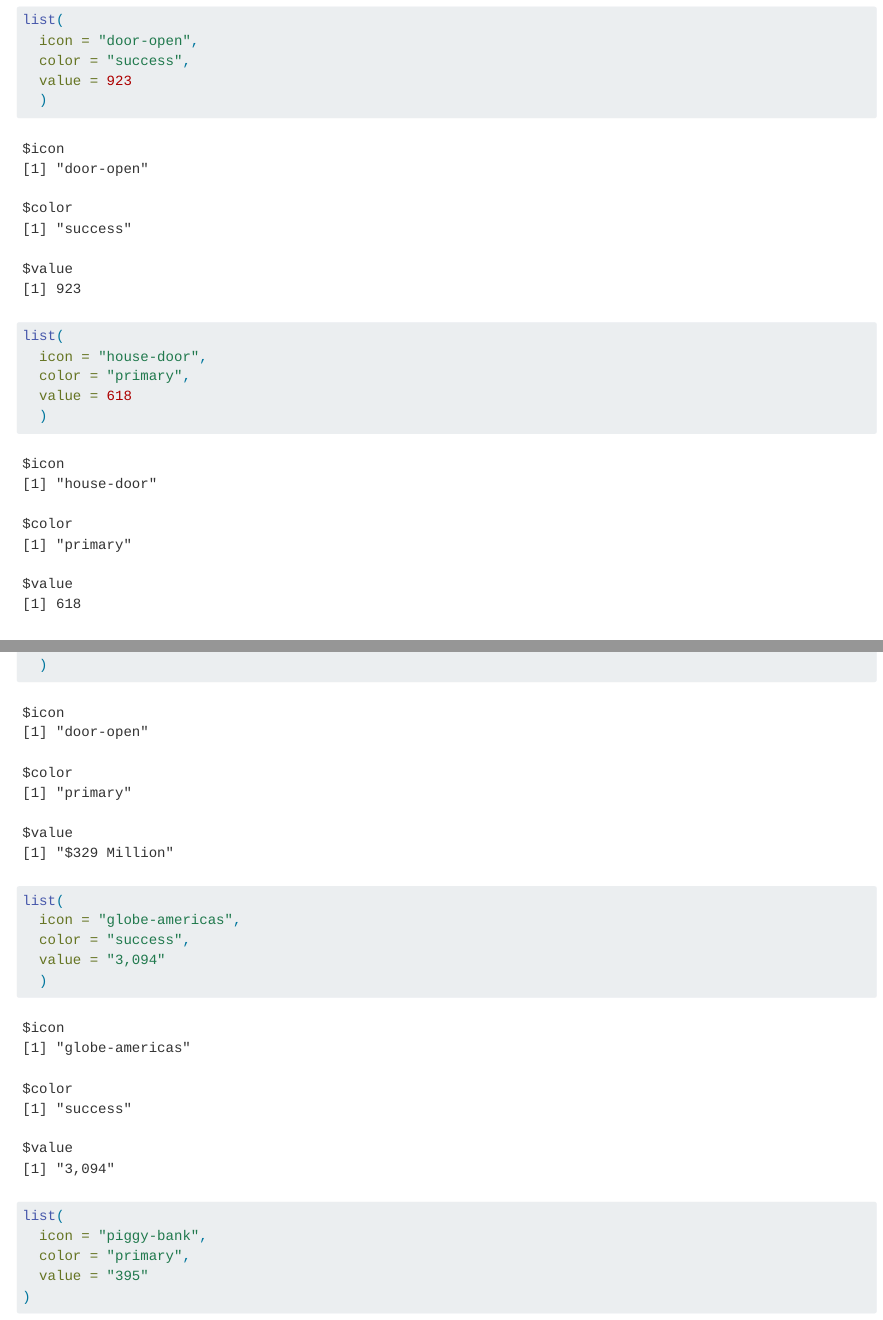
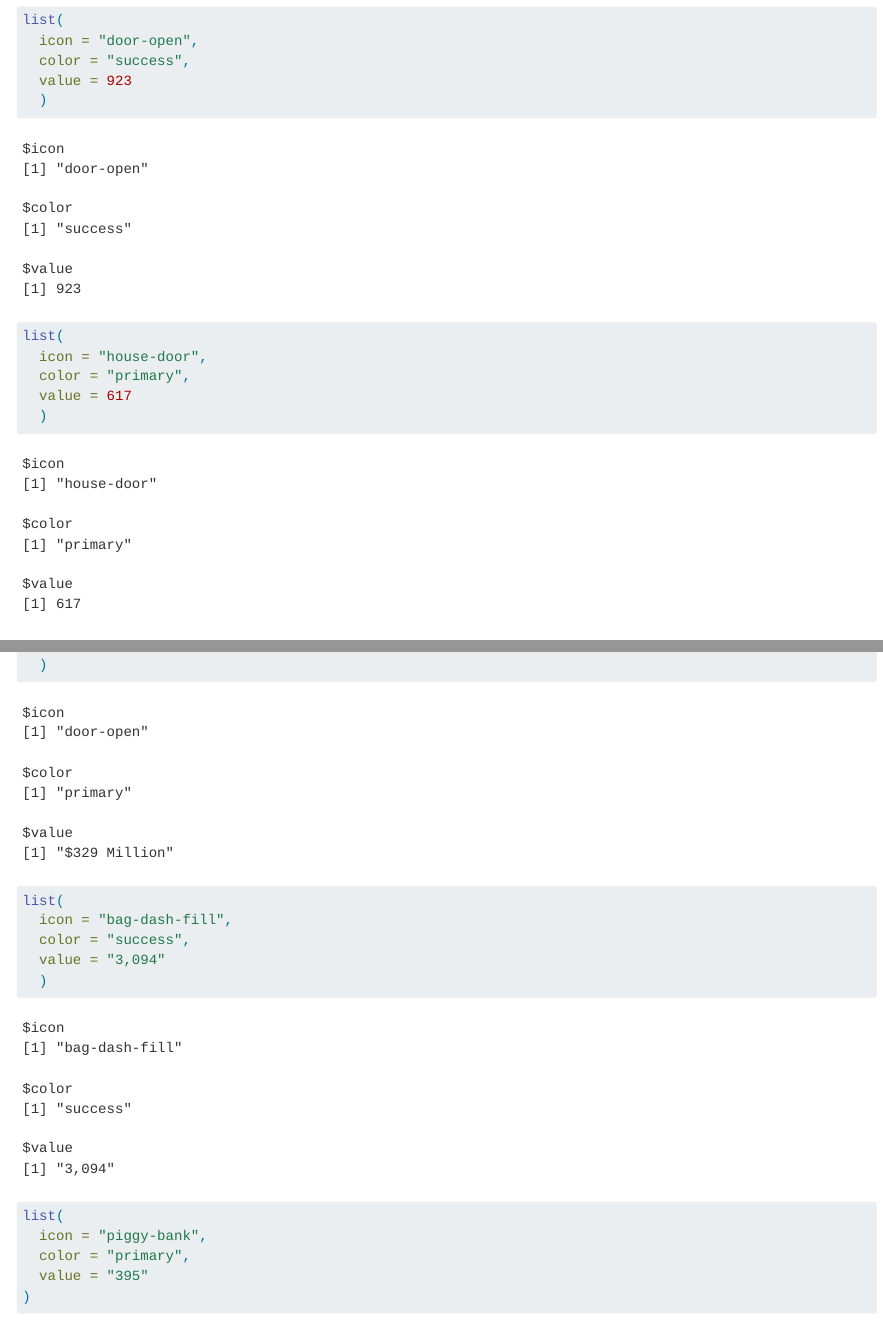
Before and after one commit to Invest-Atlanta-Data-Analysis/kpi_dashboard, a Quarto document (index.qmd): the page in a window 1100 px wide, from 11740 px down, and a second part further down, joined at a grey line. Rendered offline with R 4.5, knitr and Pandoc in place of Quarto, with nearby package versions; long lines of code are wrapped.

Commit message:
edit homeownership number

````diff
--- a/index.qmd
+++ b/index.qmd
@@ -416,7 +416,7 @@ list(
 list(
   icon = "house-door",
   color = "primary",
-  value = 618
+  value = 617
   )
 ```
 
@@ -485,7 +485,7 @@ list(
 #| content: valuebox
 #| title: "Total Jobs Impact"
 list(
-  icon = "globe-americas",
+  icon = "bag-dash-fill",
   color = "success",
   value = "3,094"
   )
````
